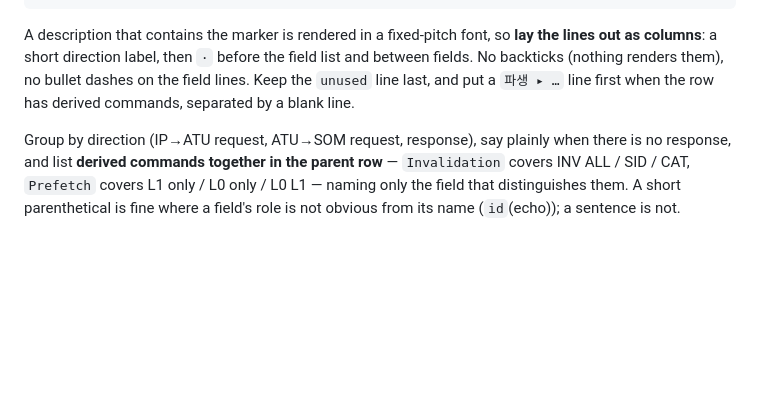
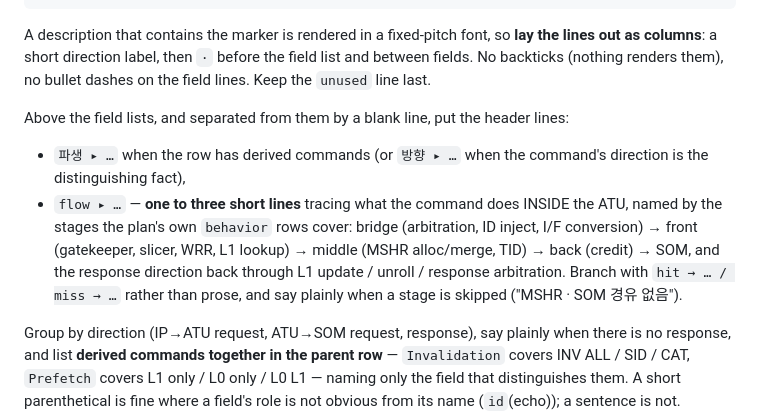
Before and after one commit to rebellions-sw/vplan-kit, a Markdown page: skills/vplan_feature_desc/SKILL.md, the part around the change. Drawn GitHub-style; blank space fills up the shorter version.

Commit message:
Give each command row a short in-ATU flow line
The operand list says what a command carries but not what happens to it. Each
command row now opens with one to three `flow ▸` lines tracing the path through
the stages the plan's behavior rows cover -- bridge, front, middle, back, and
the response direction -- branching on hit/miss and naming the stages a command
skips.

Co-Authored-By: Claude Fable 5 <noreply@anthropic.com>

```diff
--- a/skills/vplan_feature_desc/SKILL.md
+++ b/skills/vplan_feature_desc/SKILL.md
@@ -67,8 +67,17 @@ unused  ·  vpn · ppn · attr[3:0]
 
 A description that contains the marker is rendered in a fixed-pitch font, so **lay the lines out as
 columns**: a short direction label, then ` · ` before the field list and between fields. No backticks
-(nothing renders them), no bullet dashes on the field lines. Keep the `unused` line last, and put a
-`파생 ▸ …` line first when the row has derived commands, separated by a blank line.
+(nothing renders them), no bullet dashes on the field lines. Keep the `unused` line last.
+
+Above the field lists, and separated from them by a blank line, put the header lines:
+
+- `파생 ▸ …` when the row has derived commands (or `방향 ▸ …` when the command's direction is the
+  distinguishing fact),
+- `flow ▸ …` — **one to three short lines** tracing what the command does INSIDE the ATU, named by the
+  stages the plan's own `behavior` rows cover: bridge (arbitration, ID inject, I/F conversion) → front
+  (gatekeeper, slicer, WRR, L1 lookup) → middle (MSHR alloc/merge, TID) → back (credit) → SOM, and the
+  response direction back through L1 update / unroll / response arbitration. Branch with `hit → … /
+  miss → …` rather than prose, and say plainly when a stage is skipped ("MSHR · SOM 경유 없음").
 
 Group by direction (IP→ATU request, ATU→SOM request, response), say plainly when there is no response,
 and list **derived commands together in the parent row** — `Invalidation` covers INV ALL / SID / CAT,
```
